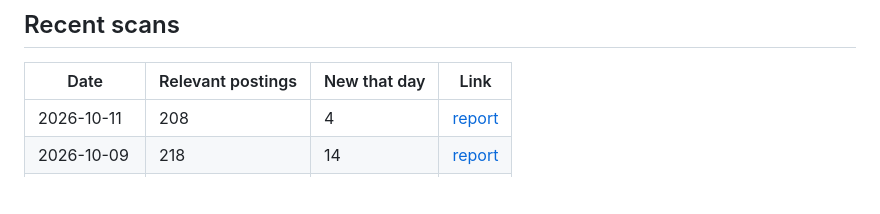
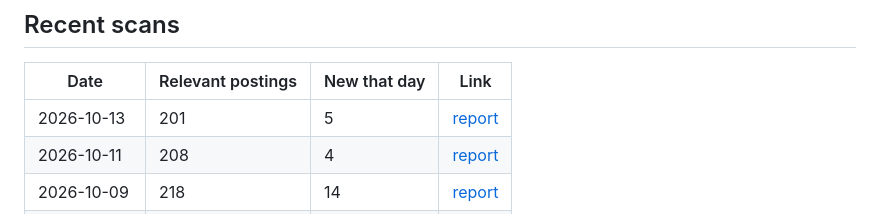
Before and after one commit to aminafara123/uae-remote-jobs-daily, a Markdown page: README.md, the part around one of its changes. GitHub-like rendering; blank space fills up the shorter version.

```diff
--- a/README.md
+++ b/README.md
@@ -19,6 +19,7 @@ Each daily file lists the postings that passed three gates that day: lane keywor
 <!-- INDEX -->
 | Date | Relevant postings | New that day | Link |
 |---|---|---|---|
+| 2026-10-13 | 201 | 5 | [report](reports/2026-10-13.md) |
 | 2026-10-11 | 208 | 4 | [report](reports/2026-10-11.md) |
 | 2026-10-09 | 218 | 14 | [report](reports/2026-10-09.md) |
 | 2026-10-08 | 232 | 6 | [report](reports/2026-10-08.md) |
```
Also changed, not shown: other parts of README.md (+1 -1 lines), reports/2026-10-13.md (added, +38 -0 lines).
